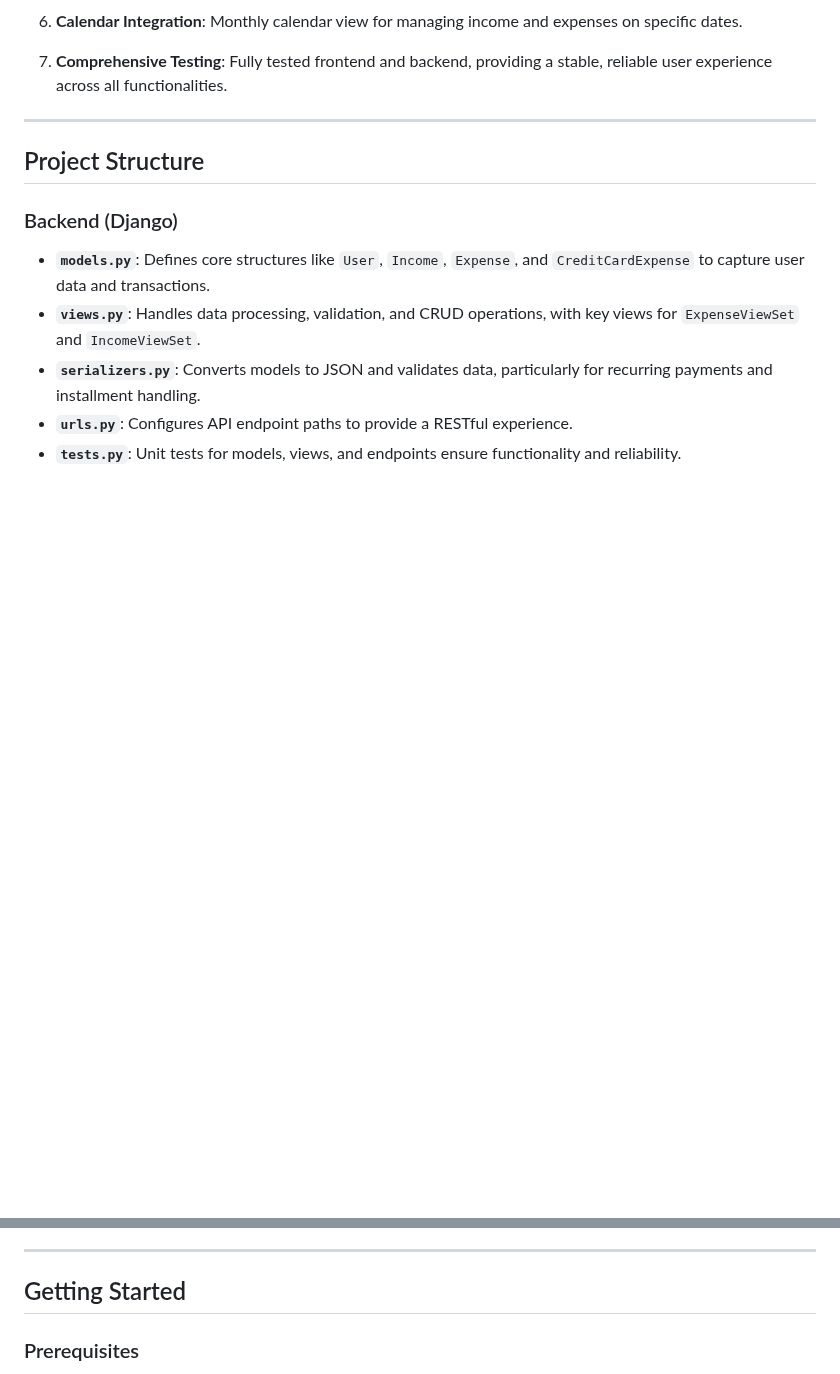
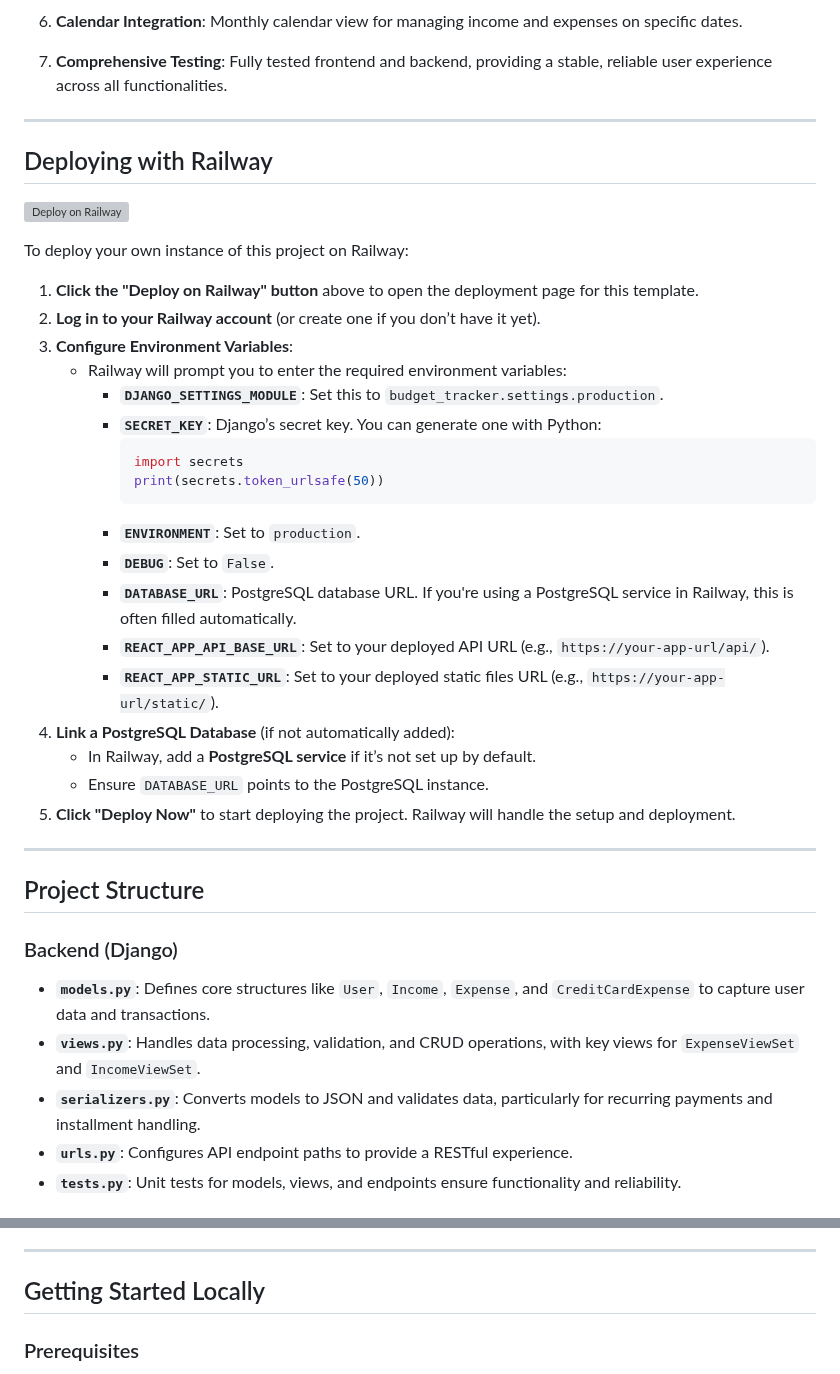
Before and after one commit to juliantormes/Budget-Tracker, a Markdown page: README.md, 2 parts joined by grey strips. Rendered like a GitHub page; blank space fills up the shorter version; grey boxes are pictures that could not be loaded.

````diff
--- a/README.md
+++ b/README.md
@@ -27,6 +25,34 @@ Check out the live app: [Budget Tracker on Railway](https://budget-tracker-produ
 6. **Calendar Integration**: Monthly calendar view for managing income and expenses on specific dates.
 
 7. **Comprehensive Testing**: Fully tested frontend and backend, providing a stable, reliable user experience across all functionalities.
+
+---
+
+## Deploying with Railway
+
+[![Deploy on Railway](https://railway.app/button.svg)](https://railway.app/template/xb4Pqe?referralCode=06Olth)
+
+To deploy your own instance of this project on Railway:
+
+1. **Click the "Deploy on Railway" button** above to open the deployment page for this template.
+2. **Log in to your Railway account** (or create one if you don’t have it yet).
+3. **Configure Environment Variables**:
+   - Railway will prompt you to enter the required environment variables:
+     - **`DJANGO_SETTINGS_MODULE`**: Set this to `budget_tracker.settings.production`.
+     - **`SECRET_KEY`**: Django’s secret key. You can generate one with Python:
+       ```python
+       import secrets
+       print(secrets.token_urlsafe(50))
+       ```
+     - **`ENVIRONMENT`**: Set to `production`.
+     - **`DEBUG`**: Set to `False`.
+     - **`DATABASE_URL`**: PostgreSQL database URL. If you're using a PostgreSQL service in Railway, this is often filled automatically.
+     - **`REACT_APP_API_BASE_URL`**: Set to your deployed API URL (e.g., `https://your-app-url/api/`).
+     - **`REACT_APP_STATIC_URL`**: Set to your deployed static files URL (e.g., `https://your-app-url/static/`).
+4. **Link a PostgreSQL Database** (if not automatically added):
+   - In Railway, add a **PostgreSQL service** if it’s not set up by default.
+   - Ensure `DATABASE_URL` points to the PostgreSQL instance.
+5. **Click "Deploy Now"** to start deploying the project. Railway will handle the setup and deployment.
 
 ---
 
@@ -79,7 +105,7 @@ Material-UI provides a cohesive design language, while custom styles improve res
 
 ---
 
-## Getting Started
+## Getting Started Locally
 
 ### Prerequisites
 
````
Also changed, not shown: other parts of README.md (+0 -22 lines).
